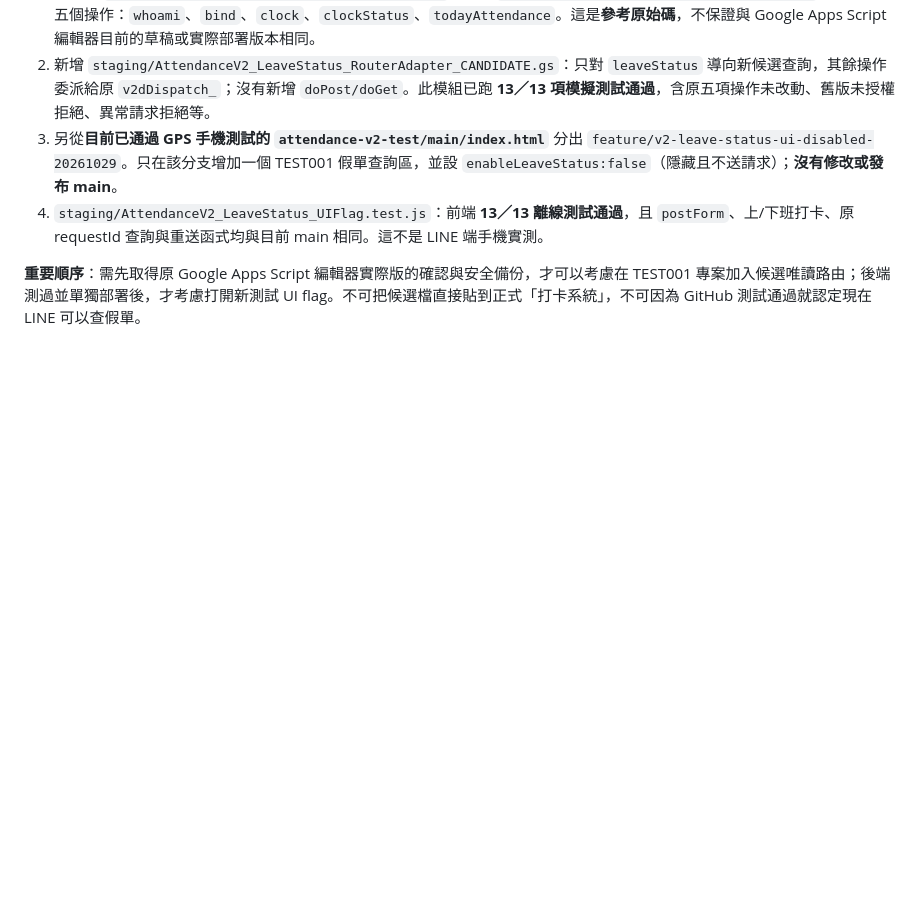
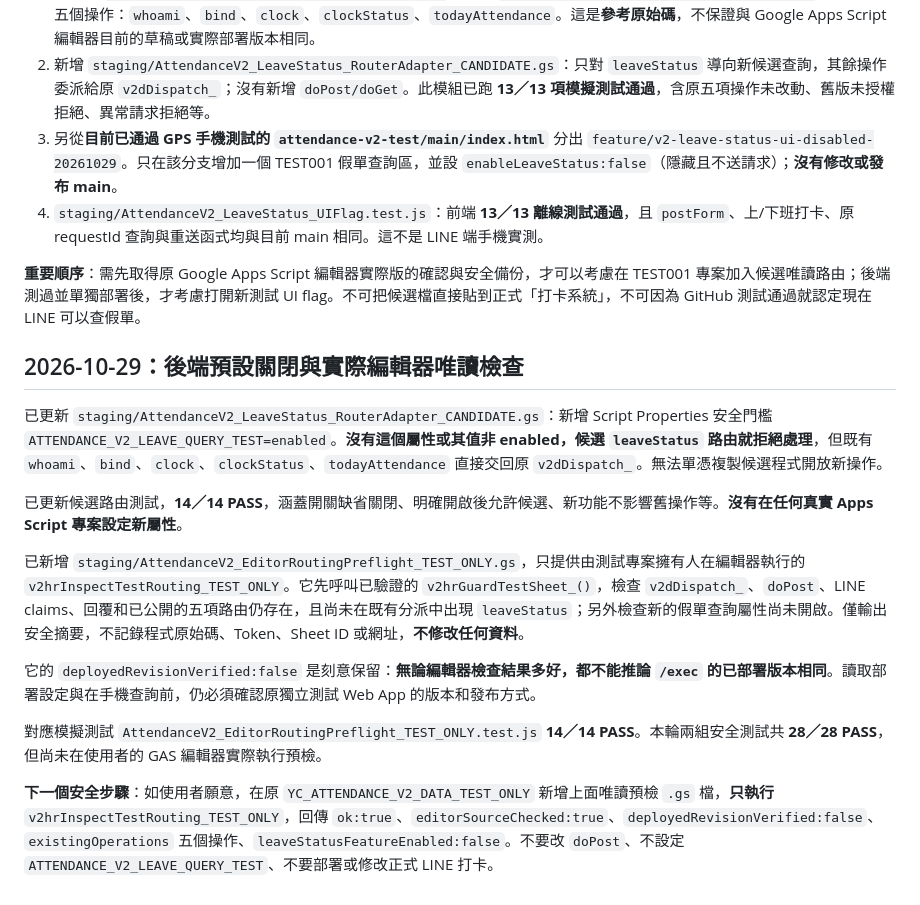
Before and after one commit to line-punch/attendance-v2-test, a Markdown page: staging/AttendanceV2_LeaveStatus_IntegrationPlan_zhTW.md, the part around the change. Drawn GitHub-style; blank space fills up the shorter version.

Commit message:
docs: confirm status route fail-closed and owner-only GAS editor preflight before any deployment

```diff
--- a/staging/AttendanceV2_LeaveStatus_IntegrationPlan_zhTW.md
+++ b/staging/AttendanceV2_LeaveStatus_IntegrationPlan_zhTW.md
@@ -47,3 +47,17 @@
 4. `staging/AttendanceV2_LeaveStatus_UIFlag.test.js`：前端 **13／13 離線測試通過**，且 `postForm`、上/下班打卡、原 requestId 查詢與重送函式均與目前 main 相同。這不是 LINE 端手機實測。
 
 **重要順序**：需先取得原 Google Apps Script 編輯器實際版的確認與安全備份，才可以考慮在 TEST001 專案加入候選唯讀路由；後端測過並單獨部署後，才考慮打開新測試 UI flag。不可把候選檔直接貼到正式「打卡系統」，不可因為 GitHub 測試通過就認定現在 LINE 可以查假單。
+
+## 2026-10-29：後端預設關閉與實際編輯器唯讀檢查
+
+已更新 `staging/AttendanceV2_LeaveStatus_RouterAdapter_CANDIDATE.gs`：新增 Script Properties 安全門檻 `ATTENDANCE_V2_LEAVE_QUERY_TEST=enabled`。**沒有這個屬性或其值非 enabled，候選 `leaveStatus` 路由就拒絕處理**，但既有 `whoami`、`bind`、`clock`、`clockStatus`、`todayAttendance` 直接交回原 `v2dDispatch_`。無法單憑複製候選程式開放新操作。
+
+已更新候選路由測試，**14／14 PASS**，涵蓋開關缺省關閉、明確開啟後允許候選、新功能不影響舊操作等。**沒有在任何真實 Apps Script 專案設定新屬性**。
+
+已新增 `staging/AttendanceV2_EditorRoutingPreflight_TEST_ONLY.gs`，只提供由測試專案擁有人在編輯器執行的 `v2hrInspectTestRouting_TEST_ONLY`。它先呼叫已驗證的 `v2hrGuardTestSheet_()`，檢查 `v2dDispatch_`、`doPost`、LINE claims、回覆和已公開的五項路由仍存在，且尚未在既有分派中出現 `leaveStatus`；另外檢查新的假單查詢屬性尚未開啟。僅輸出安全摘要，不記錄程式原始碼、Token、Sheet ID 或網址，**不修改任何資料**。
+
+它的 `deployedRevisionVerified:false` 是刻意保留：**無論編輯器檢查結果多好，都不能推論 `/exec` 的已部署版本相同**。讀取部署設定與在手機查詢前，仍必須確認原獨立測試 Web App 的版本和發布方式。
+
+對應模擬測試 `AttendanceV2_EditorRoutingPreflight_TEST_ONLY.test.js` **14／14 PASS**。本輪兩組安全測試共 **28／28 PASS**，但尚未在使用者的 GAS 編輯器實際執行預檢。
+
+**下一個安全步驟**：如使用者願意，在原 `YC_ATTENDANCE_V2_DATA_TEST_ONLY` 新增上面唯讀預檢 `.gs` 檔，**只執行** `v2hrInspectTestRouting_TEST_ONLY`，回傳 `ok:true`、`editorSourceChecked:true`、`deployedRevisionVerified:false`、`existingOperations` 五個操作、`leaveStatusFeatureEnabled:false`。不要改 `doPost`、不設定 `ATTENDANCE_V2_LEAVE_QUERY_TEST`、不要部署或修改正式 LINE 打卡。
```
